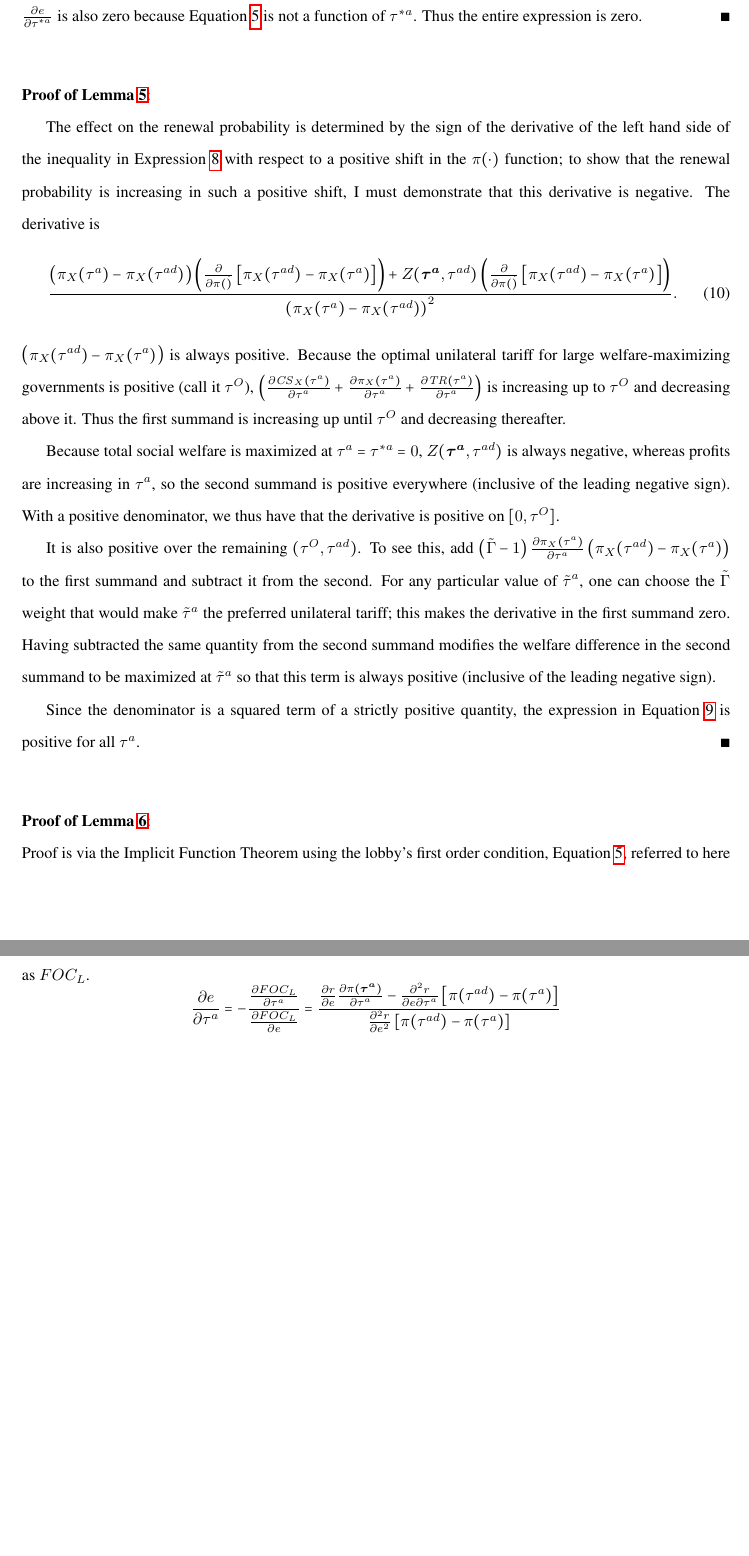
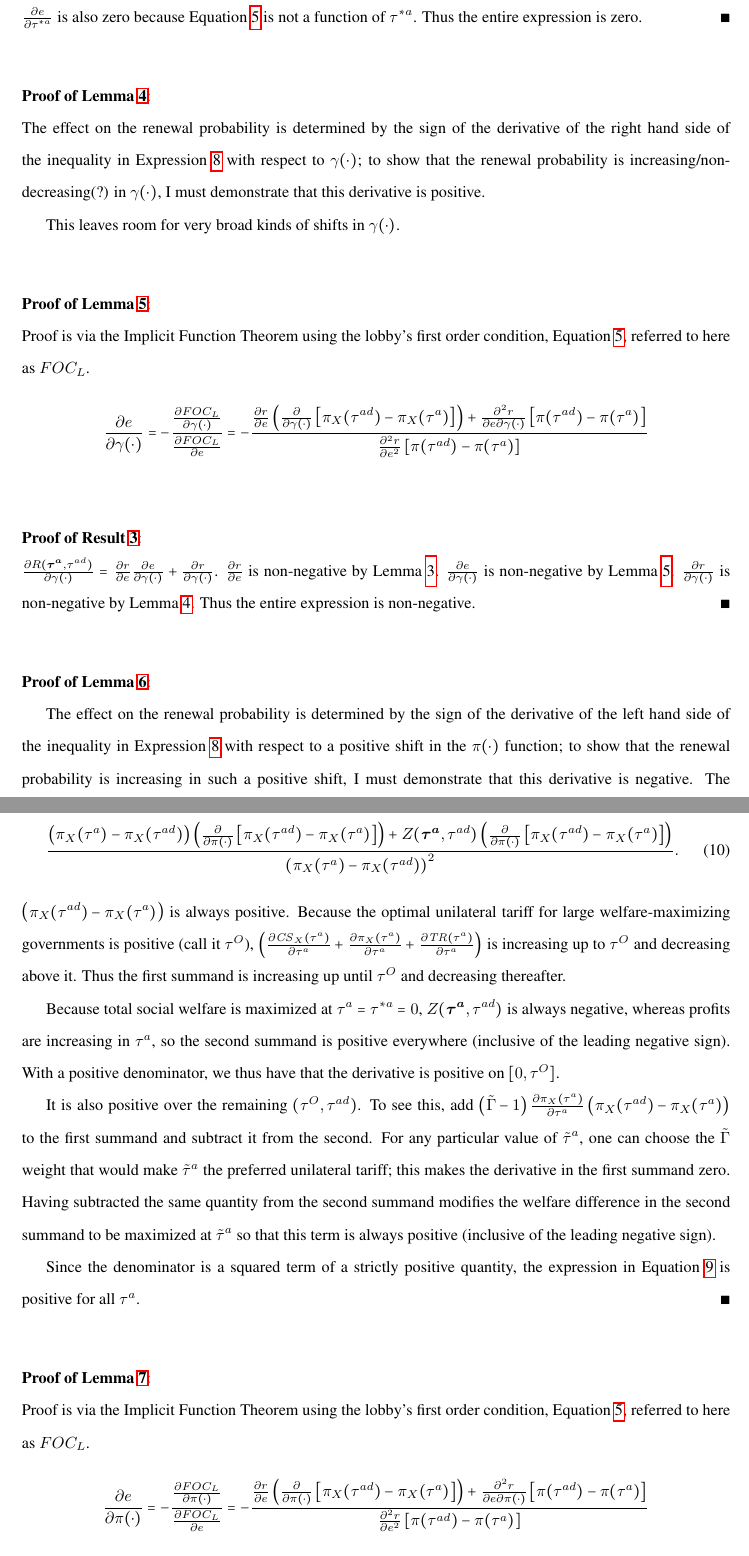
Before and after one commit to kbuzard/dispute-length, a LaTeX document (draft.tex): two parts of pages 11 and 12 of 12 before the commit and two parts of pages 11 and 12 of 13 after it, joined at a grey line, cut so that both start at the same text, the shorter picture padded with empty space. Compiled offline with pdfLaTeX.

Commit message:
rough in proof eqns for \ga results

```diff
--- a/draft.tex
+++ b/draft.tex
@@ -376,13 +389,31 @@ $	\frac{\partial R(\bta,\tad)}{\partial \tau^a} = \frac{\partial r}{\partial  e}
 
 
 \vskip.4in
-\noindent \textbf{\hypertarget{Pr_eg}{Proof of Result~\ref{res:eg}}}: \\
+\noindent \textbf{\hypertarget{Pr_astar}{Proof of Result~\ref{res:leg_astar}}}: \\
+$	\frac{\partial R(\bta,\tad)}{\partial \tau^{*a}} = \frac{\partial r}{\partial  e}\frac{\partial e}{\partial \tau^{*a}} + \frac{\partial r}{\partial \tau^{*a}}$. $\frac{\partial r}{\partial \tau^{*a}}$ is zero because Expression~\ref{eq:b_ex}, after simplification, is not a function of $\tau^{*a}$. $\frac{\partial e}{\partial \tau^{*a}}$ is also zero because Equation~\ref{eq:lobbyfoc} is not a function of $\tau^{*a}$. Thus the entire expression is zero. $\hfill\blacksquare$
+
+
+\vskip.4in
+\noindent \textbf{\hypertarget{Pr_ga_dir}{Proof of Lemma~\ref{res:ga_dir}}}: \\
+The effect on the renewal probability is determined by the sign of the derivative of the right hand side of the inequality in Expression~\ref{eq:b_ex} with respect to $\ga(\cdot)$; to show that the renewal probability is increasing/non-decreasing(?) in $\ga(\cdot)$, I must demonstrate that this derivative is positive.
+
+This leaves room for very broad kinds of shifts in $\ga(\cdot)$.
 
 
 
 \vskip.4in
-\noindent \textbf{\hypertarget{Pr_astar}{Proof of Result~\ref{res:leg_astar}}}: \\
-$	\frac{\partial R(\bta,\tad)}{\partial \tau^{*a}} = \frac{\partial r}{\partial  e}\frac{\partial e}{\partial \tau^{*a}} + \frac{\partial r}{\partial \tau^{*a}}$. $\frac{\partial r}{\partial \tau^{*a}}$ is zero because Expression~\ref{eq:b_ex}, after simplification, is not a function of $\tau^{*a}$. $\frac{\partial e}{\partial \tau^{*a}}$ is also zero because Equation~\ref{eq:lobbyfoc} is not a function of $\tau^{*a}$. Thus the entire expression is zero. $\hfill\blacksquare$
+\noindent \textbf{\hypertarget{Pr_ga_indir}{Proof of Lemma~\ref{res:ga_indir}}}:\\
+Proof is via the Implicit Function Theorem using the lobby's first order condition, Equation~\ref{eq:lobbyfoc}, referred to here as $FOC_L$.
+  \[
+		\frac{\partial e}{\partial \ga(\cdot)} = - \frac{\frac{\partial FOC_L}{\partial \ga(\cdot)}}{\frac{\partial FOC_L}{\partial e}} =
+		- \frac{ \frac{\partial r}{\partial e} \left(\frac{\partial }{\partial \ga(\cdot)} \left[\pi_X(\tad) - \pi_X(\tau^a) \right]\right) + \frac{\partial^2 r}{\partial e \partial \ga(\cdot)} \left[\pi(\tad) - \pi(\tau^a) \right]}{\frac{\partial^2 r}{\partial e^2} \left[ \pi(\tad) - \pi(\tau^a) \right]}
+	\]
+
+
+\vskip.4in
+\noindent \textbf{\hypertarget{Pr_ga_total}{Proof of Result~\ref{res:ga_total}}}: \\
+$\frac{\partial R(\bta,\tad)}{\partial \ga(\cdot)} = \frac{\partial r}{\partial  e}\frac{\partial e}{\partial \ga(\cdot)} + \frac{\partial r}{\partial \ga(\cdot)}$. $\frac{\partial r}{\partial  e}$ is non-negative by Lemma~\ref{res:bincC}. $\frac{\partial e}{\partial \ga(\cdot)}$ is non-negative by Lemma~\ref{res:ga_indir}. $\frac{\partial r}{\partial \ga(\cdot)}$ is non-negative by Lemma~\ref{res:ga_dir}. Thus the entire expression is non-negative. $\hfill\blacksquare$
+
 
 
 \vskip.4in
@@ -390,7 +421,7 @@ $	\frac{\partial R(\bta,\tad)}{\partial \tau^{*a}} = \frac{\partial r}{\partial
 
 The effect on the renewal probability is determined by the sign of the derivative of the left hand side of the inequality in Expression~\ref{eq:b_ex} with respect to a positive shift in the $\pi(\cdot)$ function; to show that the renewal probability is increasing in such a positive shift, I must demonstrate that this derivative is negative. The derivative is
 \begin{equation}
-  \frac{\left(\pi_X(\tau^a) - \pi_X(\tad)\right)\left(\frac{\partial }{\partial \pi(\dot)} \left[\pi_X(\tad) - \pi_X(\tau^a) \right]\right) + Z(\bta,\tad) \left(\frac{\partial }{\partial \pi(\dot)} \left[\pi_X(\tad) - \pi_X(\tau^a) \right]\right)}{\left(\pi_X(\tau^a) - \pi_X(\tad)\right)^2}.
+  \frac{\left(\pi_X(\tau^a) - \pi_X(\tad)\right)\left(\frac{\partial }{\partial \pi(\cdot)} \left[\pi_X(\tad) - \pi_X(\tau^a) \right]\right) + Z(\bta,\tad) \left(\frac{\partial }{\partial \pi(\cdot)} \left[\pi_X(\tad) - \pi_X(\tau^a) \right]\right)}{\left(\pi_X(\tau^a) - \pi_X(\tad)\right)^2}.
   \label{appex:pi}
 \end{equation}
 
@@ -408,7 +439,8 @@ $\hfill\blacksquare$
 \noindent \textbf{\hypertarget{Pr_pi_indir}{Proof of Lemma~\ref{res:pi_indir}}}:\\
 Proof is via the Implicit Function Theorem using the lobby's first order condition, Equation~\ref{eq:lobbyfoc}, referred to here as $FOC_L$.
   \[
-		\frac{\partial e}{\partial \tau^a} = - \frac{\frac{\partial FOC_L}{\partial \tau^a}}{\frac{\partial FOC_L}{\partial e}} = \frac{ \frac{\partial r}{\partial e} \frac{\partial \pi(\bta)}{\partial \tau^a} - \frac{\partial^2 r}{\partial e \partial \tau^a} \left[ \pi(\tad) - \pi(\tau^a) \right]}{\frac{\partial^2 r}{\partial e^2} \left[ \pi(\tad) - \pi(\tau^a) \right]}
+		\frac{\partial e}{\partial \pi(\cdot)} = - \frac{\frac{\partial FOC_L}{\partial \pi(\cdot)}}{\frac{\partial FOC_L}{\partial e}} =
+		- \frac{ \frac{\partial r}{\partial e} \left(\frac{\partial }{\partial \pi(\cdot)} \left[\pi_X(\tad) - \pi_X(\tau^a) \right]\right) + \frac{\partial^2 r}{\partial e \partial \pi(\cdot)} \left[\pi(\tad) - \pi(\tau^a) \right]}{\frac{\partial^2 r}{\partial e^2} \left[ \pi(\tad) - \pi(\tau^a) \right]}
 	\]
 Beginning with the denominator: $\tad > \tau^a$ and $\pi(\cdot)$ is increasing in $\tau$ so the expression is brackets is positive. $\frac{\partial^2 r}{\partial e^2}$ is negative by Result~\ref{res:bincC}, so the denominator is negative.
 
```
Also changed, not shown: draft.pdf, draft.tex (19 more changed lines).
